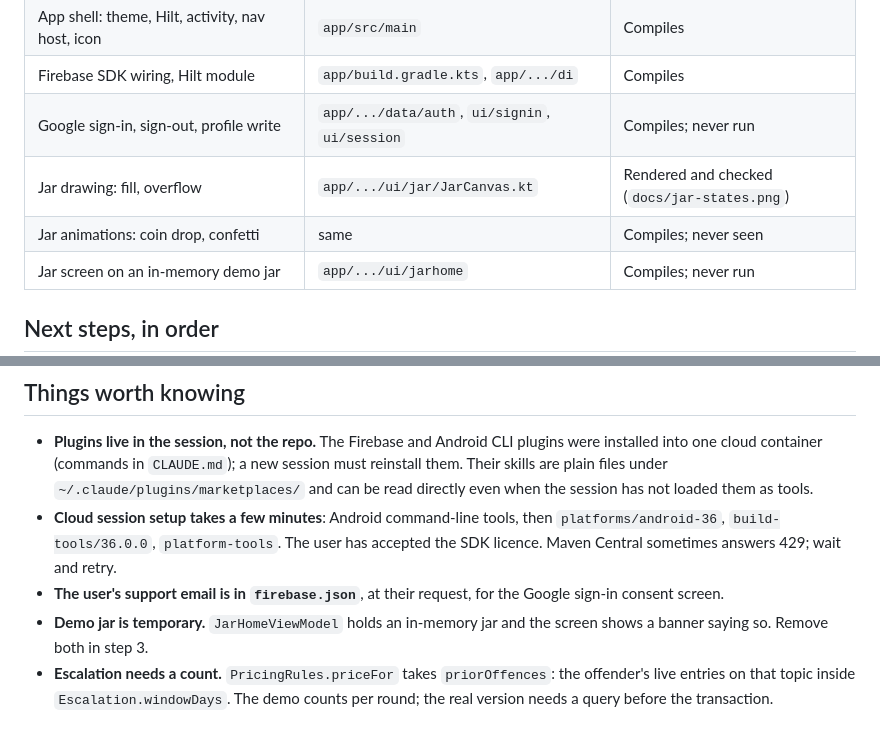
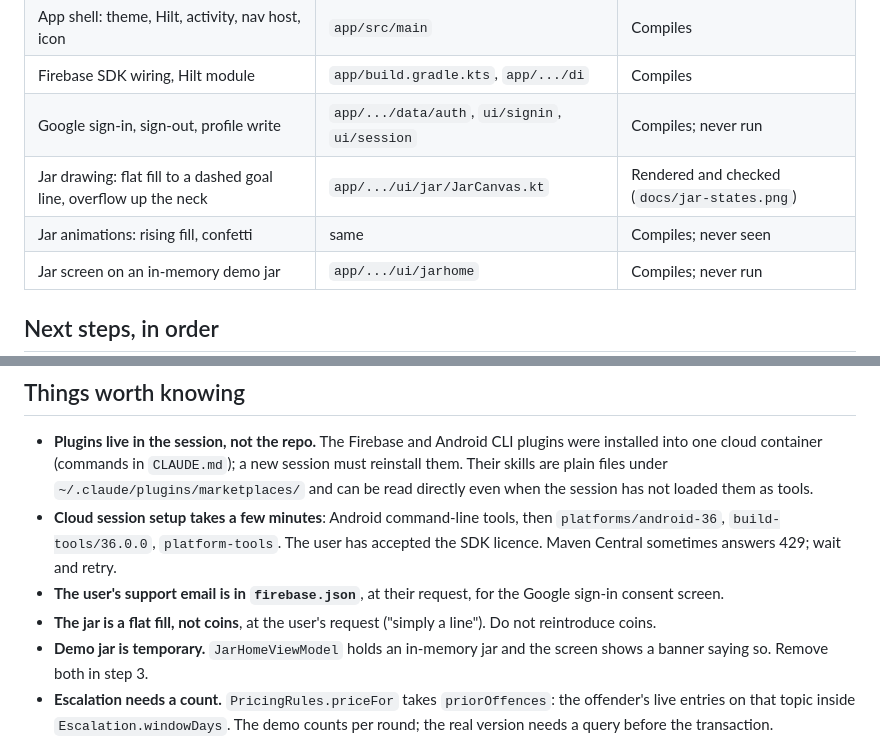
Before and after one commit to dobo042/Swearjar, a Markdown page: HANDOVER.md, 2 parts joined by grey strips. Rendered like a GitHub page.

```diff
--- a/HANDOVER.md
+++ b/HANDOVER.md
@@ -56,8 +56,8 @@ and complete with `npx -y firebase-tools@latest login <code>`.
 | App shell: theme, Hilt, activity, nav host, icon | `app/src/main` | Compiles |
 | Firebase SDK wiring, Hilt module | `app/build.gradle.kts`, `app/.../di` | Compiles |
 | Google sign-in, sign-out, profile write | `app/.../data/auth`, `ui/signin`, `ui/session` | Compiles; never run |
-| Jar drawing: fill, overflow | `app/.../ui/jar/JarCanvas.kt` | Rendered and checked (`docs/jar-states.png`) |
-| Jar animations: coin drop, confetti | same | Compiles; never seen |
+| Jar drawing: flat fill to a dashed goal line, overflow up the neck | `app/.../ui/jar/JarCanvas.kt` | Rendered and checked (`docs/jar-states.png`) |
+| Jar animations: rising fill, confetti | same | Compiles; never seen |
 | Jar screen on an in-memory demo jar | `app/.../ui/jarhome` | Compiles; never run |
 
 ## Next steps, in order
@@ -107,6 +107,8 @@ member can never set or raise their own role.
   SDK licence. Maven Central sometimes answers 429; wait and retry.
 - **The user's support email is in `firebase.json`**, at their request, for the Google
   sign-in consent screen.
+- **The jar is a flat fill, not coins**, at the user's request ("simply a line"). Do not
+  reintroduce coins.
 - **Demo jar is temporary.** `JarHomeViewModel` holds an in-memory jar and the screen shows
   a banner saying so. Remove both in step 3.
 - **Escalation needs a count.** `PricingRules.priceFor` takes `priorOffences`: the
```
Also changed, not shown: README.md (+1 -1 lines), docs/jar-states.png, 2 other files.
